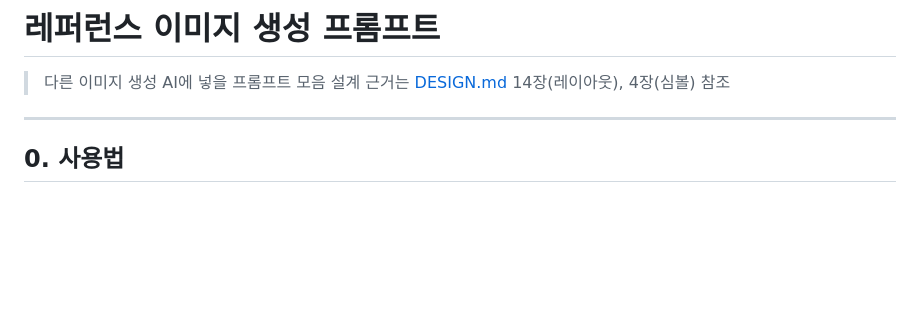
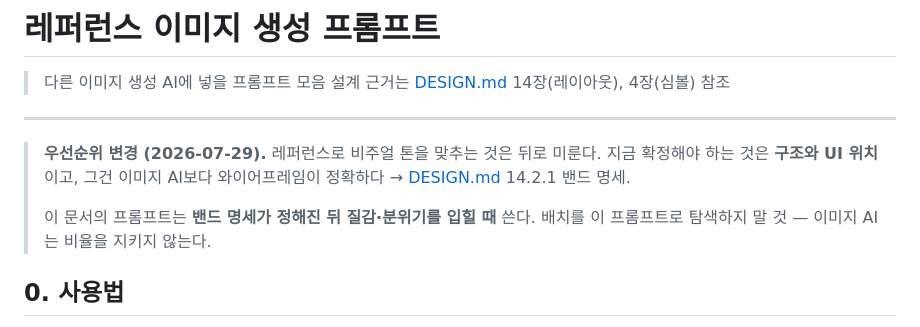
Before and after one commit to JooYoung112233/DemoGame2, a Markdown page: ART_PROMPTS.md, the part around the change. Drawn GitHub-style; blank space fills up the shorter version.

```diff
--- a/ART_PROMPTS.md
+++ b/ART_PROMPTS.md
@@ -4,6 +4,10 @@
 > 설계 근거는 [DESIGN.md](DESIGN.md) 14장(레이아웃), 4장(심볼) 참조
 
 ---
+
+> **우선순위 변경 (2026-07-29).** 레퍼런스로 비주얼 톤을 맞추는 것은 뒤로 미룬다. 지금 확정해야 하는 것은 **구조와 UI 위치**이고, 그건 이미지 AI보다 와이어프레임이 정확하다 → [DESIGN.md](DESIGN.md) 14.2.1 밴드 명세.
+>
+> 이 문서의 프롬프트는 **밴드 명세가 정해진 뒤 질감·분위기를 입힐 때** 쓴다. 배치를 이 프롬프트로 탐색하지 말 것 — 이미지 AI는 비율을 지키지 않는다.
 
 ## 0. 사용법
 
```
Also changed, not shown: DESIGN.md (+37 -2 lines).
